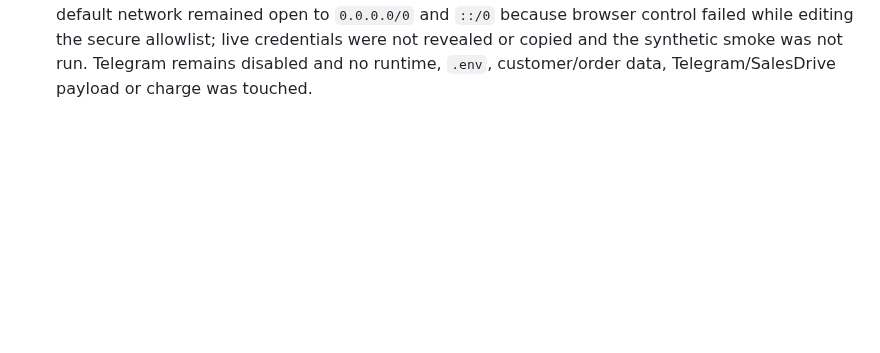
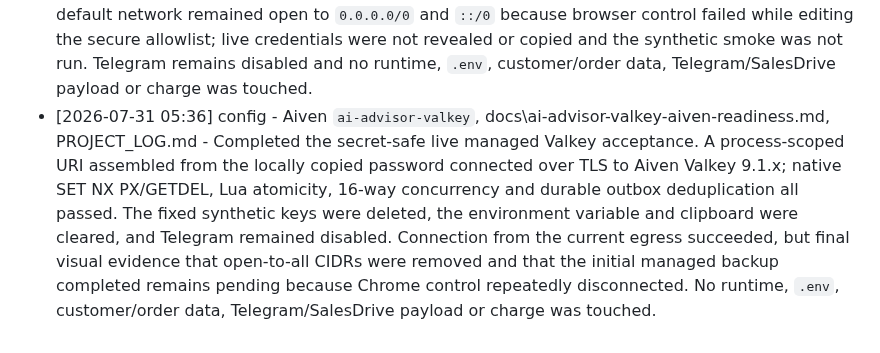
Before and after one commit to roman4ik1985/ai-advisor, a Markdown page: PROJECT_LOG.md, the part around the change. Rendered like a GitHub page; blank space fills up the shorter version.

Commit message:
docs: record Aiven Valkey live acceptance

```diff
--- a/PROJECT_LOG.md
+++ b/PROJECT_LOG.md
@@ -190,3 +190,4 @@
 - [2026-07-31 03:24] query - Git/Agent OS state, PROJECT_LOG.md - Reconciled the next contour after the Oracle HA explanation. Main was four commits ahead of origin at the start of the query, with the managed Valkey readiness package and subsequent free-tier/SLO/quorum decisions committed; no Agent OS task was active and all user-owned dirty/untracked files remained unchanged. Recommended publishing the accumulated source savepoints first, then separately provisioning a free single-node Aiven Valkey and running only the synthetic TLS/atomic-operation/backup acceptance while Telegram remains disabled. No push, runtime, environment, secret, external service or customer/order data operation was performed.
 - [2026-07-31 03:26] config - origin/main, Aiven Console login, PROJECT_LOG.md - Pushed the five accumulated managed-Valkey readiness and decision commits from `b00d580` through `03860c2` to `origin/main`. Opened the official Aiven Console to begin the explicitly authorized free single-node provisioning contour, but no authenticated session was present; preserved the login page for an interactive operator handoff without reading, requesting or transmitting credentials. No Aiven account/project/service or charge was created, Telegram remains disabled, and runtime, environment, secrets, customer/order data and external payloads were untouched.
 - [2026-07-31 04:02] config - Aiven project `ai-advisor`, service `ai-advisor-valkey`, docs\ai-advisor-valkey-aiven-readiness.md, PROJECT_LOG.md - Created the explicitly authorized Aiven project and free single-node Valkey 9.1 service. The final creation summary showed Free-1, one CPU, 1 GB RAM, Europe/DigitalOcean Amsterdam and monthly price Free; no paid plan or payment method was selected. Service provisioning entered Building and the initial backup started. The free-tier default network remained open to `0.0.0.0/0` and `::/0` because browser control failed while editing the secure allowlist; live credentials were not revealed or copied and the synthetic smoke was not run. Telegram remains disabled and no runtime, `.env`, customer/order data, Telegram/SalesDrive payload or charge was touched.
+- [2026-07-31 05:36] config - Aiven `ai-advisor-valkey`, docs\ai-advisor-valkey-aiven-readiness.md, PROJECT_LOG.md - Completed the secret-safe live managed Valkey acceptance. A process-scoped URI assembled from the locally copied password connected over TLS to Aiven Valkey 9.1.x; native SET NX PX/GETDEL, Lua atomicity, 16-way concurrency and durable outbox deduplication all passed. The fixed synthetic keys were deleted, the environment variable and clipboard were cleared, and Telegram remained disabled. Connection from the current egress succeeded, but final visual evidence that open-to-all CIDRs were removed and that the initial managed backup completed remains pending because Chrome control repeatedly disconnected. No runtime, `.env`, customer/order data, Telegram/SalesDrive payload or charge was touched.
```
Also changed, not shown: docs/ai-advisor-valkey-aiven-readiness.md (+15 -2 lines).
